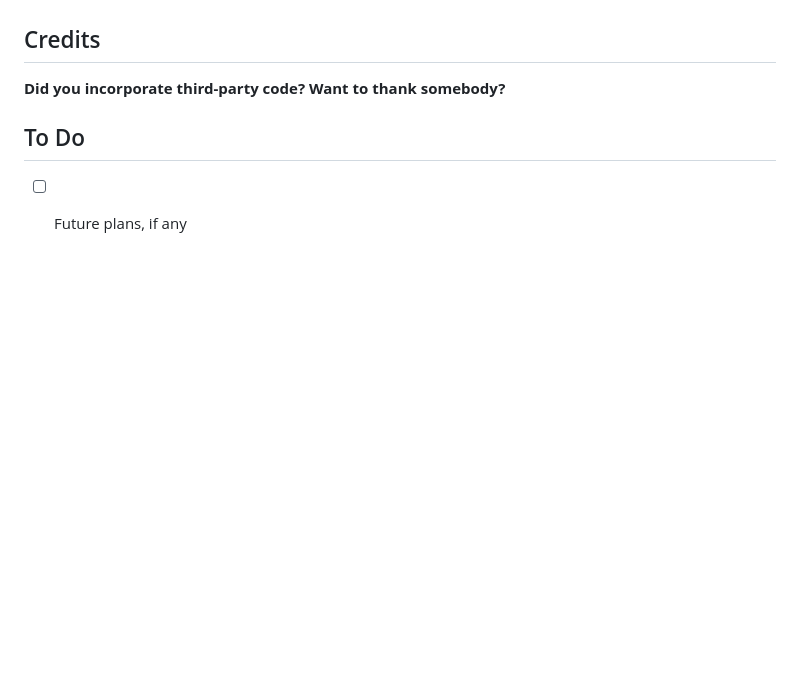
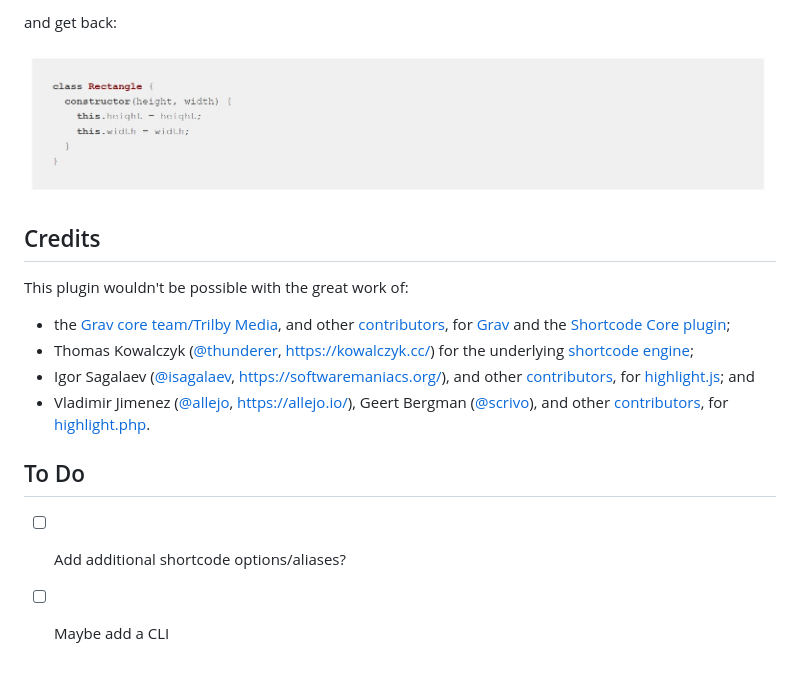
Before and after one commit to iainsgillis/grav-plugin-highlight-php, a Markdown page: README.md, the part around one of its changes. Rendered like a GitHub page; pictures changed too: assets/02.block-example.jpg (added); blank space fills up the shorter version.

```diff
--- a/README.md
+++ b/README.md
@@ -48,8 +105,30 @@ Note that if you use the Admin Plugin, a file with your configuration named high
+and get back:
+
+![Screenshot of default theme block syntax-highlighted JavaScript snippet](./assets/02.block-example.jpg)
+
 
 ## Credits
 
-**Did you incorporate third-party code? Want to thank somebody?**
+This plugin wouldn't be possible with the great work of:
+
+- the [Grav core team/Trilby Media](https://trilby.media/our-team), and other
+  [contributors](https://github.com/getgrav/grav/graphs/contributors), for
+  [Grav](https://getgrav.org/) and the [Shortcode Core
+  plugin](https://github.com/getgrav/grav-plugin-shortcode-core);
+- Thomas Kowalczyk ([@thunderer](https://github.com/thunderer),
+  https://kowalczyk.cc/) for the underlying [shortcode
+  engine](https://github.com/thunderer/Shortcode);
+- Igor Sagalaev ([@isagalaev](https://github.com/isagalaev),
+  https://softwaremaniacs.org/), and other
+  [contributors](https://github.com/highlightjs/highlight.js/graphs/contributors),
+  for [highlight.js](https://highlightjs.org/); and
+- Vladimir Jimenez ([@allejo](https://github.com/allejo), https://allejo.io/),
+  Geert Bergman ([@scrivo](https://github.com/scrivo)), and other
+  [contributors](https://github.com/scrivo/highlight.php/graphs/contributors),
+  for [highlight.php](https://github.com/scrivo/highlight.php).
+
 
 ## To Do
 
-- [ ] Future plans, if any
+- [ ] Add additional shortcode options/aliases?
+- [ ] Maybe add a CLI
```
Also changed, not shown: other parts of README.md (+71 -14 lines), assets/01.inline-example.jpg (added).
